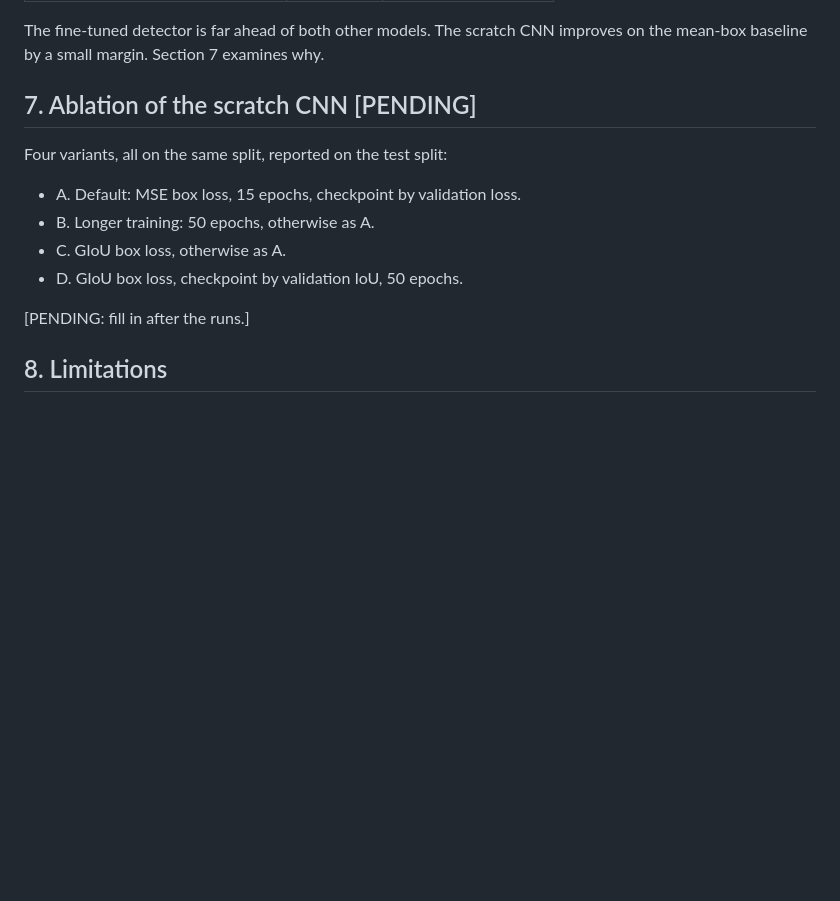
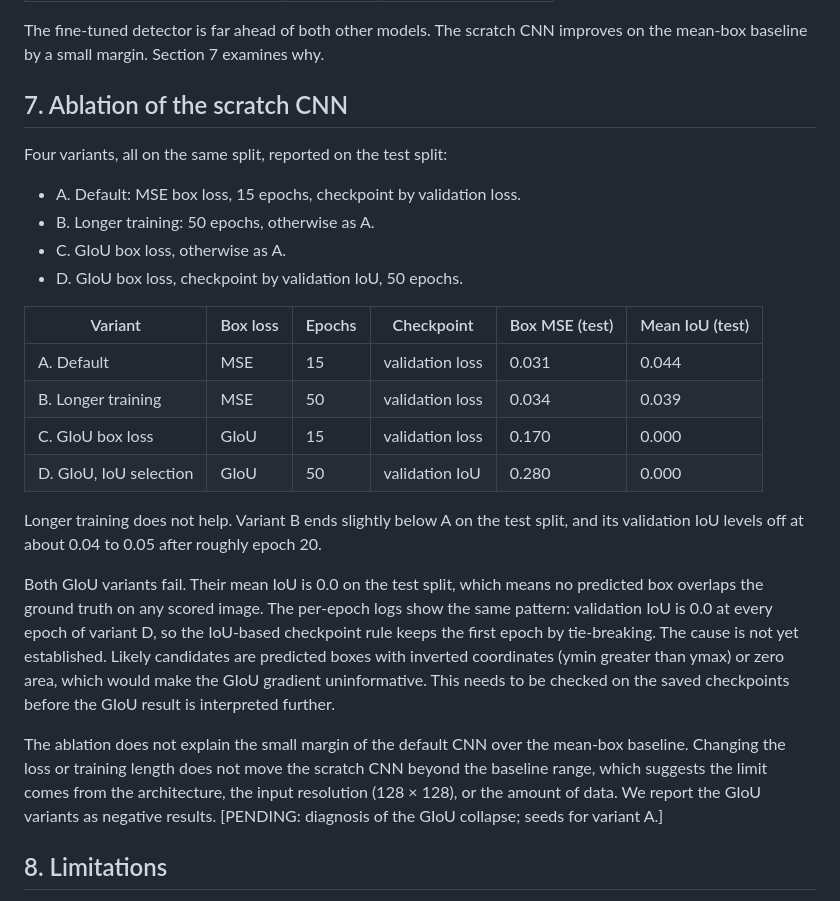
Before and after one commit to MHKhan50/jersey-number-detection, a Markdown page: docs/paper/draft.md, the part around the change. Rendered like a GitHub page; blank space fills up the shorter version.

Commit message:
Paper draft: add scratch CNN ablation results (B, C, D) on test split
Records test results for longer training (B), GIoU box loss (C) and
GIoU with IoU checkpoint selection (D). Both GIoU variants score mean
IoU 0.0 on the test split; the cause is not yet diagnosed and is
marked pending in the draft.

```diff
--- a/docs/paper/draft.md
+++ b/docs/paper/draft.md
@@ -115,7 +115,7 @@ Validation split (263 scored images), for reference:
 The fine-tuned detector is far ahead of both other models. The scratch CNN
 improves on the mean-box baseline by a small margin. Section 7 examines why.
 
-## 7. Ablation of the scratch CNN [PENDING]
+## 7. Ablation of the scratch CNN
 
 Four variants, all on the same split, reported on the test split:
 
@@ -124,7 +124,32 @@ Four variants, all on the same split, reported on the test split:
 - C. GIoU box loss, otherwise as A.
 - D. GIoU box loss, checkpoint by validation IoU, 50 epochs.
 
-[PENDING: fill in after the runs.]
+| Variant | Box loss | Epochs | Checkpoint | Box MSE (test) | Mean IoU (test) |
+|---|---|---|---|---|---|
+| A. Default | MSE | 15 | validation loss | 0.031 | 0.044 |
+| B. Longer training | MSE | 50 | validation loss | 0.034 | 0.039 |
+| C. GIoU box loss | GIoU | 15 | validation loss | 0.170 | 0.000 |
+| D. GIoU, IoU selection | GIoU | 50 | validation IoU | 0.280 | 0.000 |
+
+Longer training does not help. Variant B ends slightly below A on the test
+split, and its validation IoU levels off at about 0.04 to 0.05 after roughly
+epoch 20.
+
+Both GIoU variants fail. Their mean IoU is 0.0 on the test split, which means
+no predicted box overlaps the ground truth on any scored image. The per-epoch
+logs show the same pattern: validation IoU is 0.0 at every epoch of variant D,
+so the IoU-based checkpoint rule keeps the first epoch by tie-breaking. The
+cause is not yet established. Likely candidates are predicted boxes with
+inverted coordinates (ymin greater than ymax) or zero area, which would make
+the GIoU gradient uninformative. This needs to be checked on the saved
+checkpoints before the GIoU result is interpreted further.
+
+The ablation does not explain the small margin of the default CNN over the
+mean-box baseline. Changing the loss or training length does not move the
+scratch CNN beyond the baseline range, which suggests the limit comes from the
+architecture, the input resolution (128 × 128), or the amount of data. We
+report the GIoU variants as negative results. [PENDING: diagnosis of the GIoU
+collapse; seeds for variant A.]
 
 ## 8. Limitations
 
```
